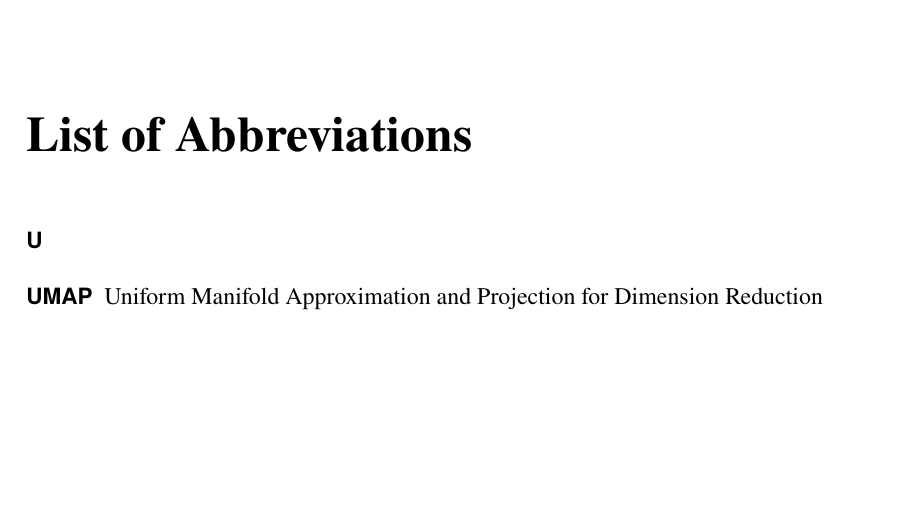
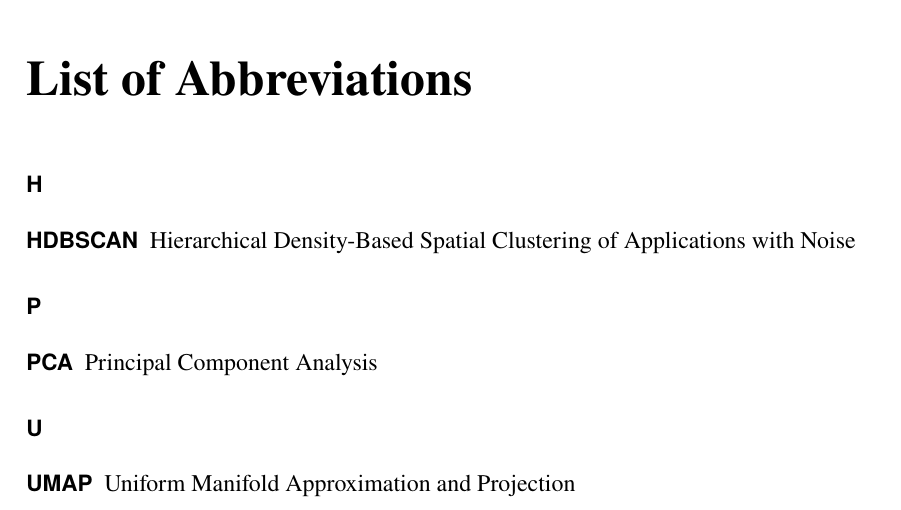
Before and after one commit to ahenoch/Masterthesis, a LaTeX thesis (Thesis/0000_Backbone.tex, which reads Thesis/0002_Abbreviations.tex): part of page 9 of 30, cut so that both start at the same text, the shorter picture padded with empty space. Compiled offline with pdfLaTeX.

Commit message:
Updates from Overleaf

```diff
--- a/Thesis/0002_Abbreviations.tex
+++ b/Thesis/0002_Abbreviations.tex
@@ -1,4 +1,6 @@
-\newacronym{UMAP}{UMAP}{Uniform Manifold Approximation and Projection for Dimension Reduction}
+\newacronym{UMAP}{UMAP}{Uniform Manifold Approximation and Projection}
+\newacronym{PCA}{PCA}{Principal Component Analysis}
+\newacronym{HDBSCAN}{HDBSCAN}{Hierarchical Density-Based Spatial Clustering of Applications with Noise}
 
 %\newacronym[shortplural=SNPs, longplural=single nucleotide polymorphisms]{SNP}{SNP}{single nucleotide polymorphism}
 %\newacronym[shortplural=AAs, longplural=aminoacids]{AA}{AA}{aminoacids}
```
